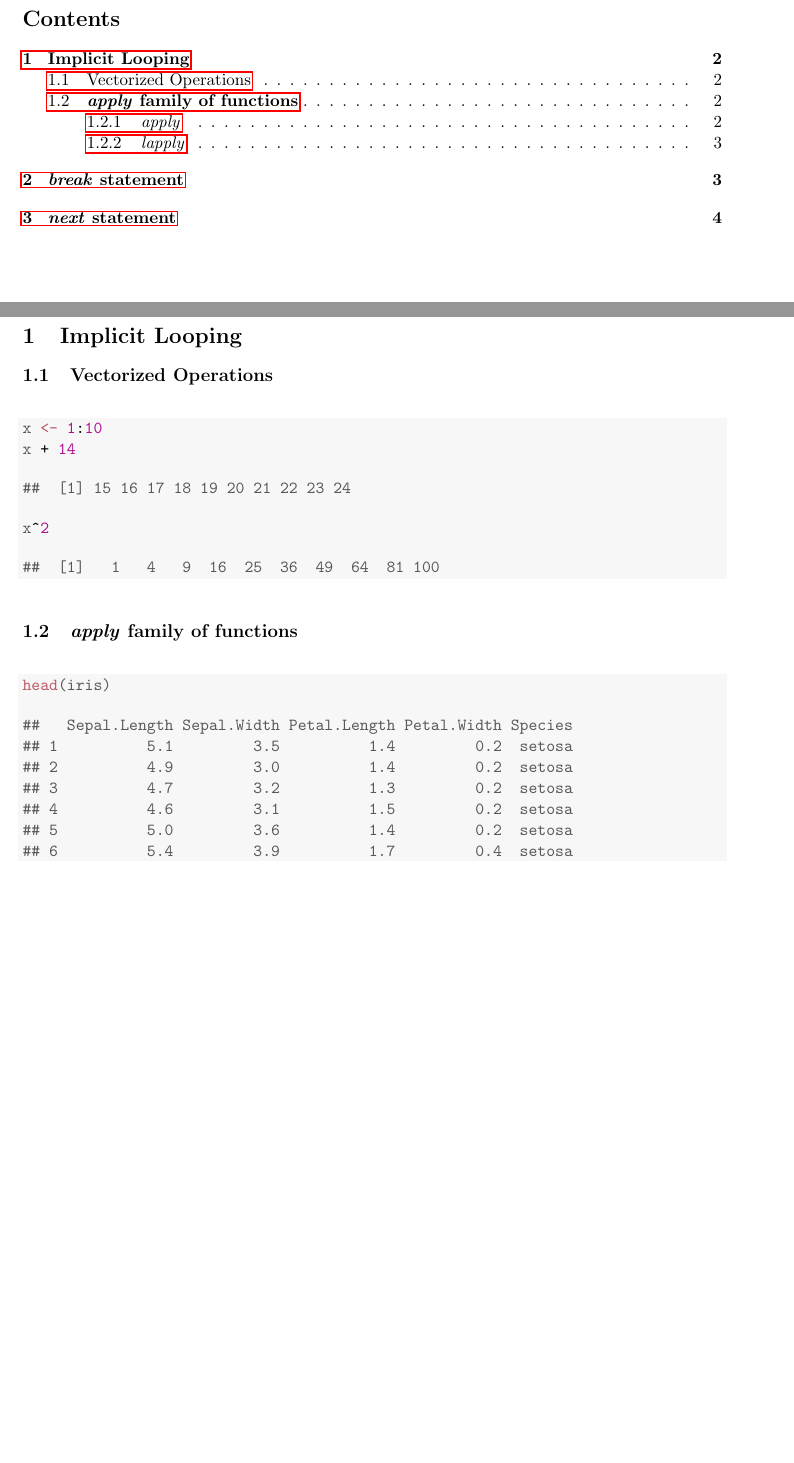
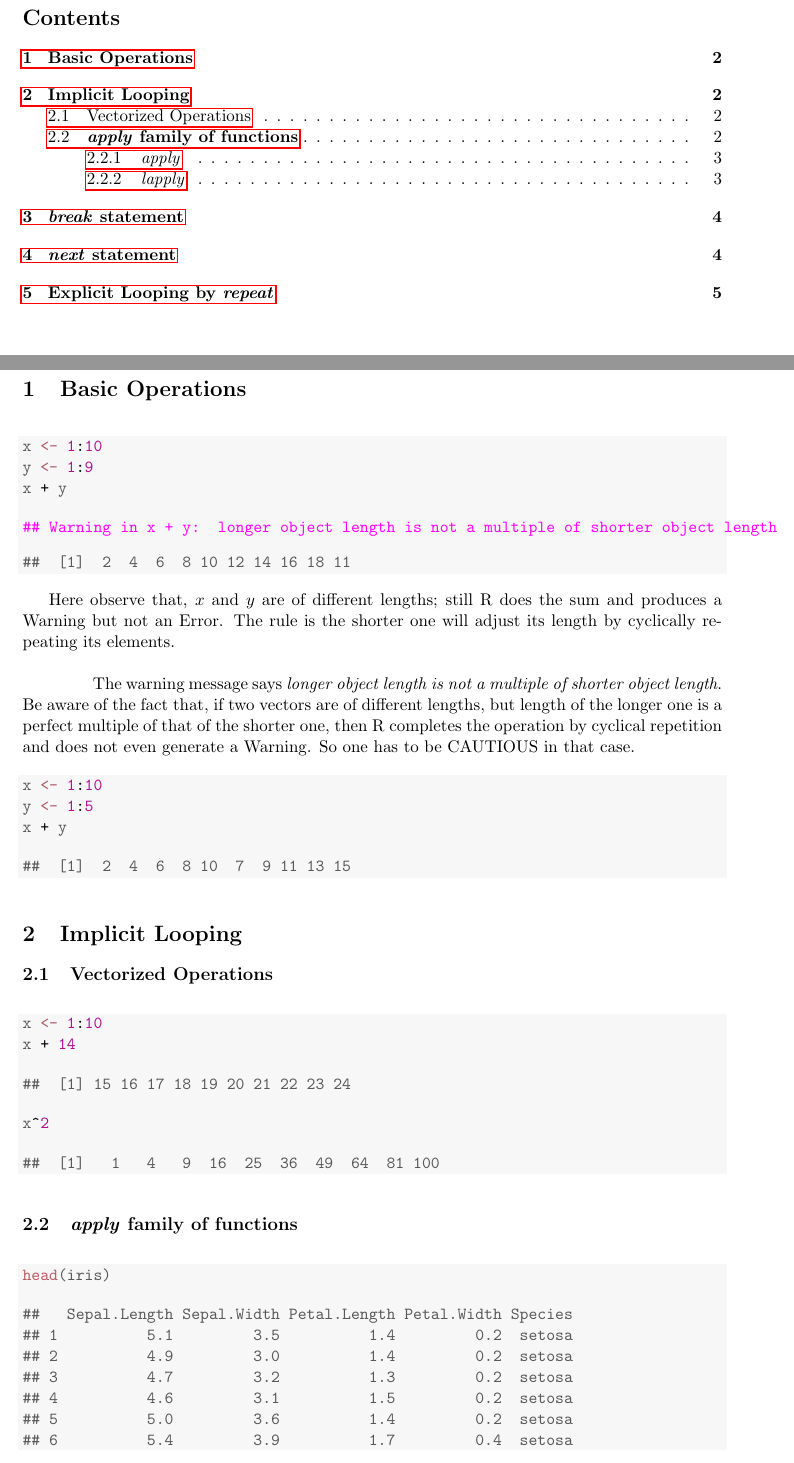
Before and after one commit to sakunisgithub/R-programming, a LaTeX document (msc_sem_1_R/msc_sem_1_R.tex): two parts of pages 1 and 2 of 4 before the commit and two parts of pages 1 and 2 of 5 after it, joined at a grey line, cut so that both start at the same text, the shorter picture padded with empty space. Compiled offline with pdfLaTeX.

Commit message:
some additions

```diff
--- a/msc_sem_1_R/msc_sem_1_R.tex
+++ b/msc_sem_1_R/msc_sem_1_R.tex
@@ -69,6 +69,38 @@
 \newpage
 
 
+
+\section{Basic Operations}
+\begin{knitrout}
+\definecolor{shadecolor}{rgb}{0.969, 0.969, 0.969}\color{fgcolor}\begin{kframe}
+\begin{alltt}
+\hldef{x} \hlkwb{<-} \hlnum{1}\hlopt{:}\hlnum{10}
+\hldef{y} \hlkwb{<-} \hlnum{1}\hlopt{:}\hlnum{9}
+\hldef{x} \hlopt{+} \hldef{y}
+\end{alltt}
+
+
+{\ttfamily\noindent\color{warningcolor}{\#\# Warning in x + y: longer object length is not a multiple of shorter object length}}\begin{verbatim}
+##  [1]  2  4  6  8 10 12 14 16 18 11
+\end{verbatim}
+\end{kframe}
+\end{knitrout}
+
+Here observe that, $x$ and $y$ are of different lengths; still R does the sum and produces a Warning but not an Error. The rule is the shorter one will adjust its length by cyclically repeating its elements. \\
+
+\hspace{1cm}The warning message says \textit{longer object length is not a multiple of shorter object length}. Be aware of the fact that, if two vectors are of different lengths, but length of the longer one is a perfect multiple of that of the shorter one, then R completes the operation by cyclical repetition and does not even generate a Warning. So one has to be CAUTIOUS in that case.
+\begin{knitrout}
+\definecolor{shadecolor}{rgb}{0.969, 0.969, 0.969}\color{fgcolor}\begin{kframe}
+\begin{alltt}
+\hldef{x} \hlkwb{<-} \hlnum{1}\hlopt{:}\hlnum{10}
+\hldef{y} \hlkwb{<-} \hlnum{1}\hlopt{:}\hlnum{5}
+\hldef{x} \hlopt{+} \hldef{y}
+\end{alltt}
+\begin{verbatim}
+##  [1]  2  4  6  8 10  7  9 11 13 15
+\end{verbatim}
+\end{kframe}
+\end{knitrout}
 
 \section{Implicit Looping}
 
@@ -253,3 +285,4 @@
 \end{kframe}
 \end{knitrout}
 
+\section{Explicit Looping by \textit{repeat}}
```
Also changed, not shown: msc_sem_1_R/msc_sem_1_R.tex (45 more changed lines).
